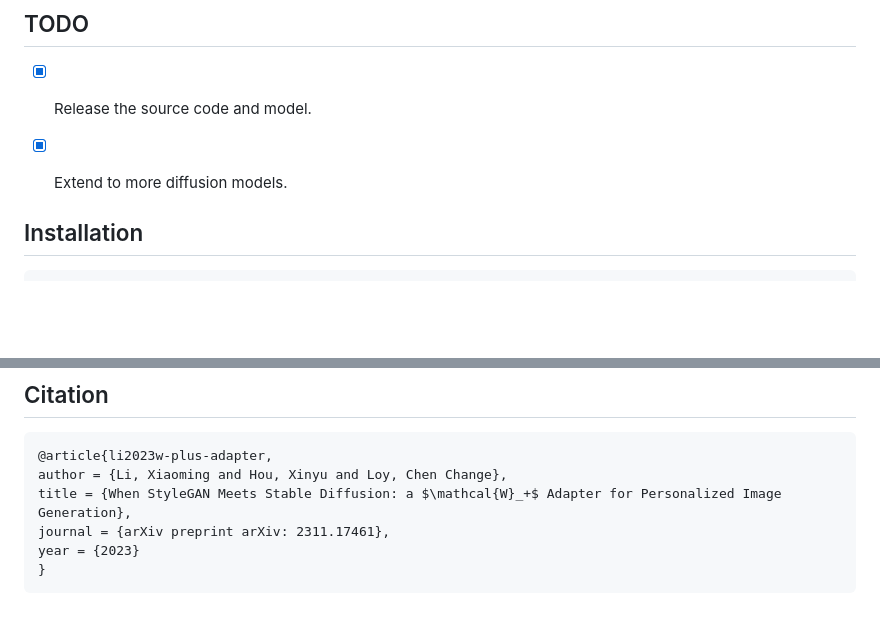
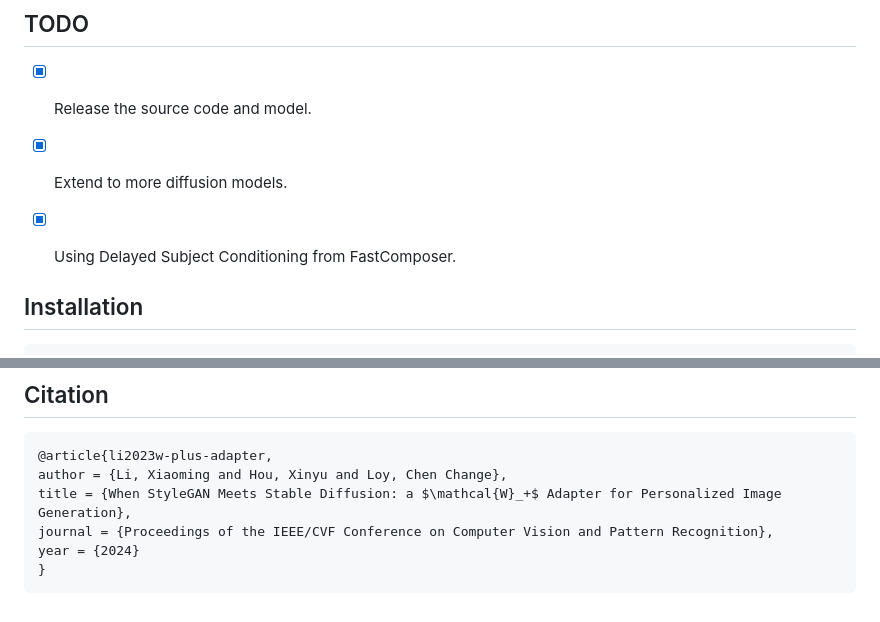
Before and after one commit to csxmli2016/w-plus-adapter, a Markdown page: README.md, 2 parts joined by grey strips. Drawn GitHub-style; blank space fills up the shorter version.

````diff
--- a/README.md
+++ b/README.md
@@ -21,6 +21,7 @@
 ## TODO
 - [x] Release the source code and model.
 - [x] Extend to more diffusion models.
+- [x] Using Delayed Subject Conditioning from FastComposer.
 
 
 ## Installation
@@ -160,7 +161,7 @@ This project is built based on the excellent [IP-Adapter](https://github.com/ten
 @article{li2023w-plus-adapter,
 author = {Li, Xiaoming and Hou, Xinyu and Loy, Chen Change},
 title = {When StyleGAN Meets Stable Diffusion: a $\mathcal{W}_+$ Adapter for Personalized Image Generation},
-journal = {arXiv preprint arXiv: 2311.17461},
-year = {2023}
+journal = {Proceedings of the IEEE/CVF Conference on Computer Vision and Pattern Recognition},
+year = {2024}
 }
 ```
````
